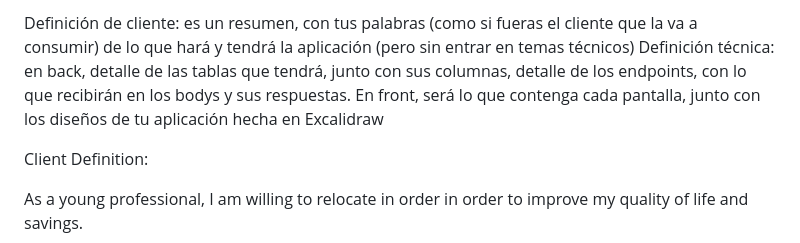
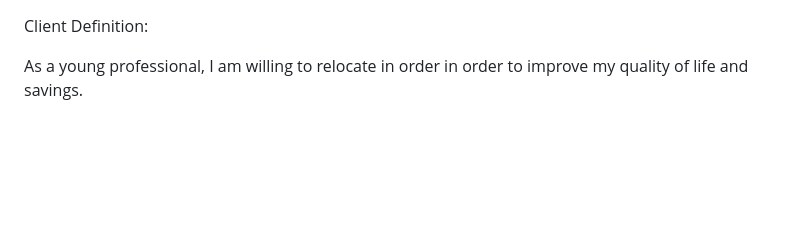
Before and after one commit to jfernandes113/Proyecto-Final, a Markdown page: readme.md, the part around the change. GitHub-like rendering; blank space fills up the shorter version.

```diff
--- a/readme.md
+++ b/readme.md
@@ -1,6 +1,3 @@
-Definición de cliente: es un resumen, con tus palabras (como si fueras el cliente que la va a consumir) de lo que hará y tendrá la aplicación (pero sin entrar en temas técnicos)
-Definición técnica: en back, detalle de las tablas que tendrá, junto con sus columnas, detalle de los endpoints, con lo que recibirán en los bodys y sus respuestas. En front, será lo que contenga cada pantalla, junto con los diseños de tu aplicación hecha en Excalidraw
-
 Client Definition:
 
 As a young professional, I am willing to relocate in order in order to improve my quality of life and savings.
```
